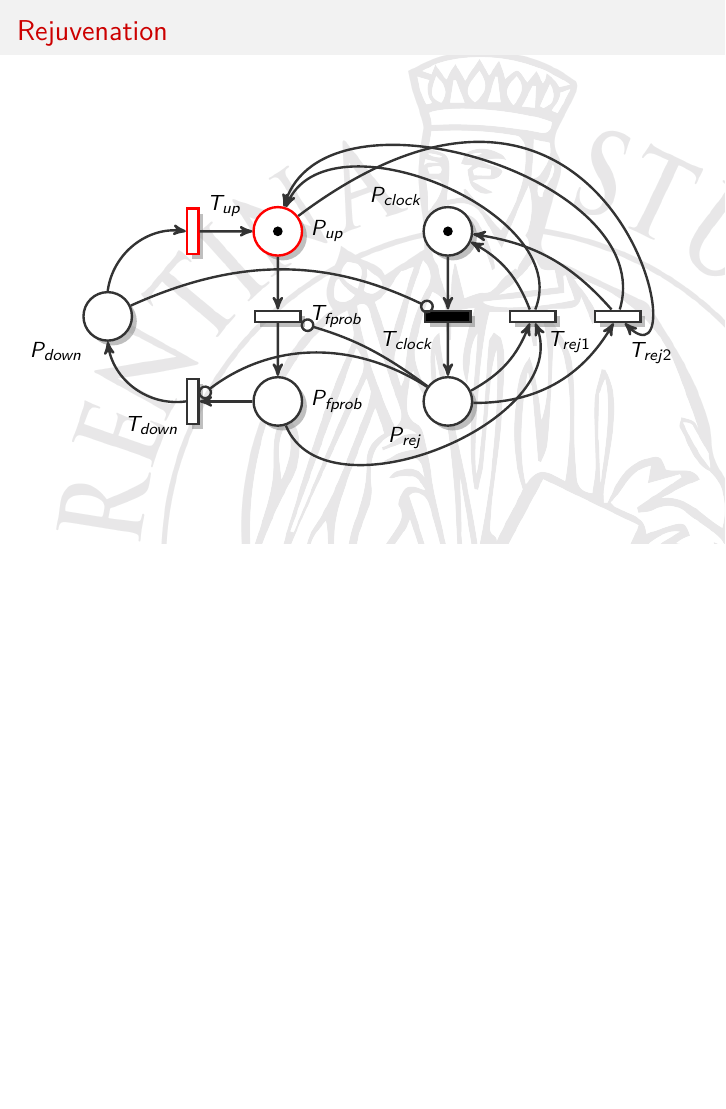
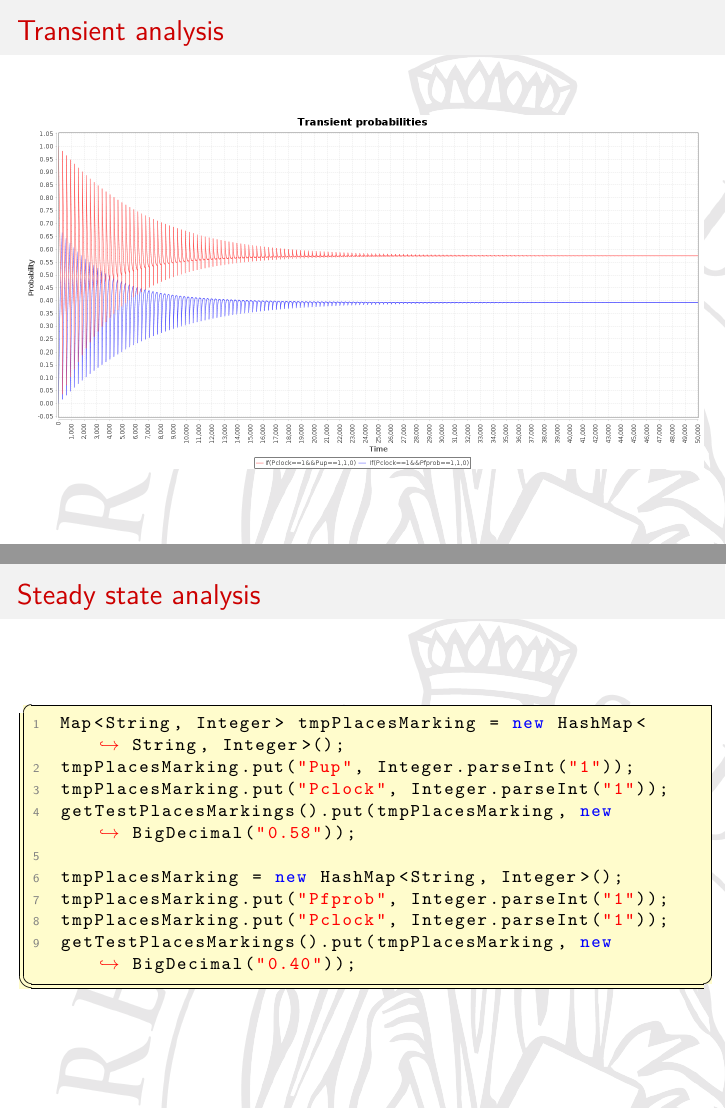
Before and after one commit to trianam/mvt, LaTeX slides (steady_state_MRP.tex): page 56 of 56 before the commit and pages 57 and 58 of 58 after it, the two joined at a grey line, the shorter picture padded with empty space. The pictures show the PDF file steady_state_MRP.pdf that the author committed with the source.

Commit message:
added test slides

```diff
--- a/steady_state_MRP.tex
+++ b/steady_state_MRP.tex
@@ -375,0 +378 @@
+  \frametitle{Transient analysis}
@@ -376 +384,16 @@
+\begin{frame}[fragile]
+  \frametitle{Steady state analysis}
+  \footnotesize
+  \begin{jblock}
+Map<String, Integer> tmpPlacesMarking = new HashMap<String, Integer>();
+tmpPlacesMarking.put("Pup", Integer.parseInt("1"));
+tmpPlacesMarking.put("Pclock", Integer.parseInt("1"));
+getTestPlacesMarkings().put(tmpPlacesMarking, new BigDecimal("0.58"));
+
+tmpPlacesMarking = new HashMap<String, Integer>();
+tmpPlacesMarking.put("Pfprob", Integer.parseInt("1"));
+tmpPlacesMarking.put("Pclock", Integer.parseInt("1"));
+getTestPlacesMarkings().put(tmpPlacesMarking, new BigDecimal("0.40"));
+  \end{jblock}
+\end{frame}
 \end{document}
```
Also changed, not shown: img/rejuvenationTrans.png (added), steady_state_MRP.pdf, steady_state_MRP.tex (9 more changed lines).
